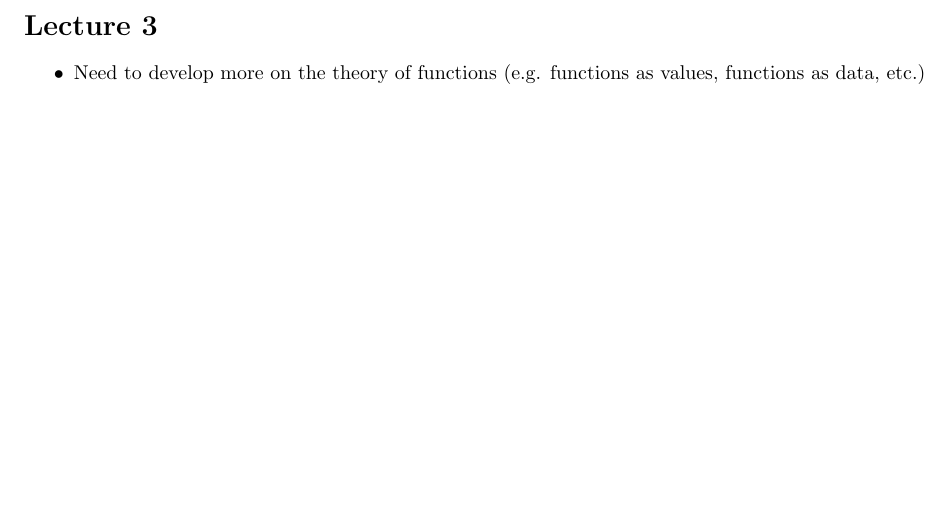
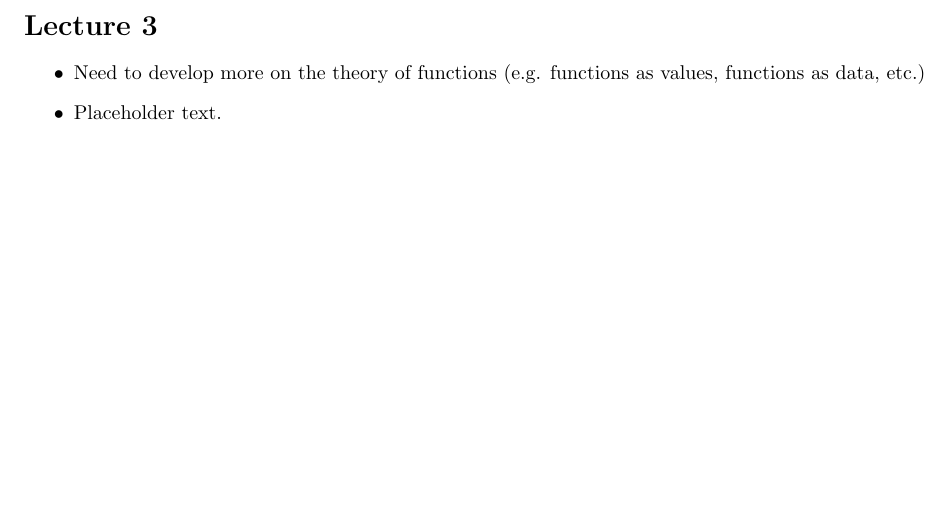
Before and after one commit to chiragbharadwaj/Cornell-Course-Notes, a LaTeX document (CS-3110/main.tex, which reads CS-3110/lectures/3.tex): part of page 13 of 13, cut so that both start at the same text. Compiled offline with pdfLaTeX.

```diff
--- a/CS-3110/lectures/3.tex
+++ b/CS-3110/lectures/3.tex
@@ -2,4 +2,5 @@
 
 \begin{itemize}
     \item Need to develop more on the theory of functions (e.g. functions as values, functions as data, etc.)
+    \item Placeholder text.
 \end{itemize}
```
Also changed, not shown: CS-3110/main.pdf.
